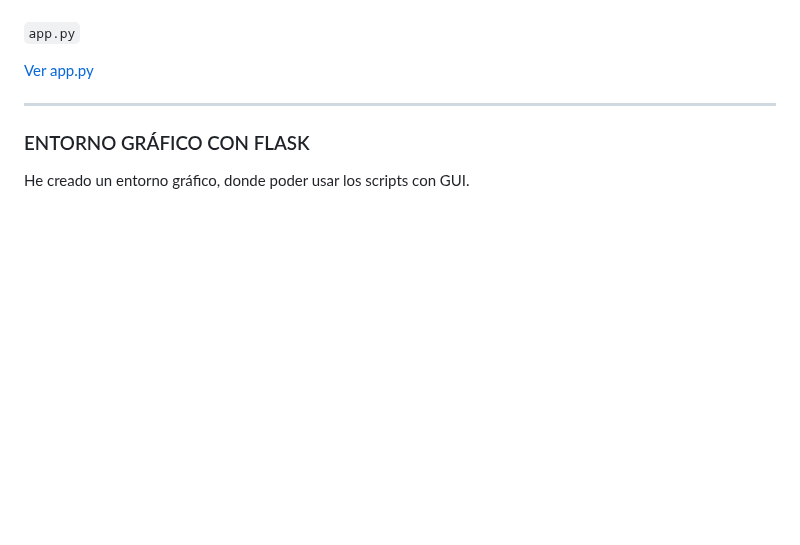
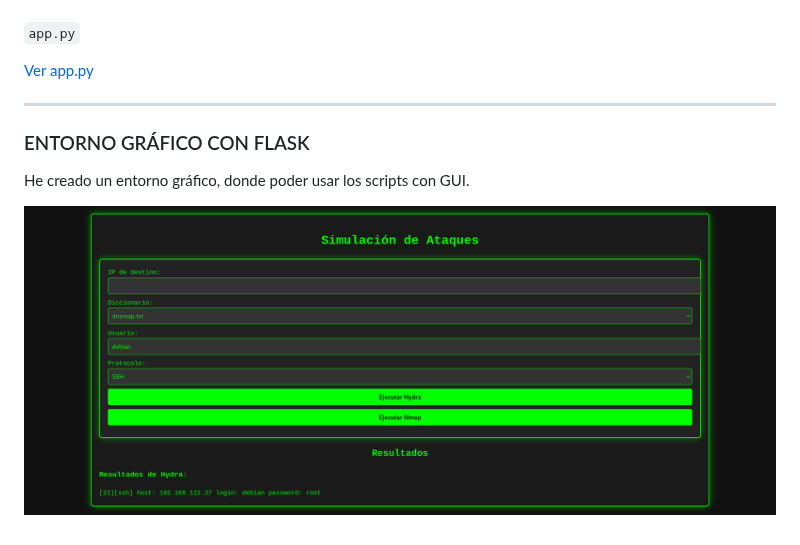
Before and after one commit to vgonsie/Proyecto-ASIR2, a Markdown page: README.md, the part around the change. GitHub-like rendering; blank space fills up the shorter version.

```diff
--- a/README.md
+++ b/README.md
@@ -1213,3 +1213,5 @@ python app.py
 ### ENTORNO GRÁFICO CON FLASK
 
 He creado un entorno gráfico, donde poder usar los scripts con GUI.
+
+![Entorno gráfico flask](capturas/entorno-graf-flask.png)
```
